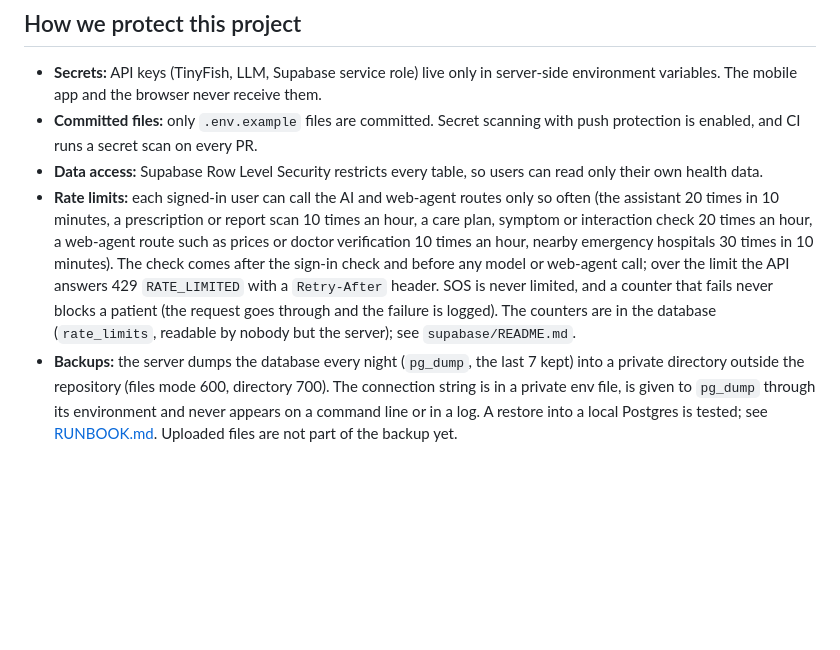
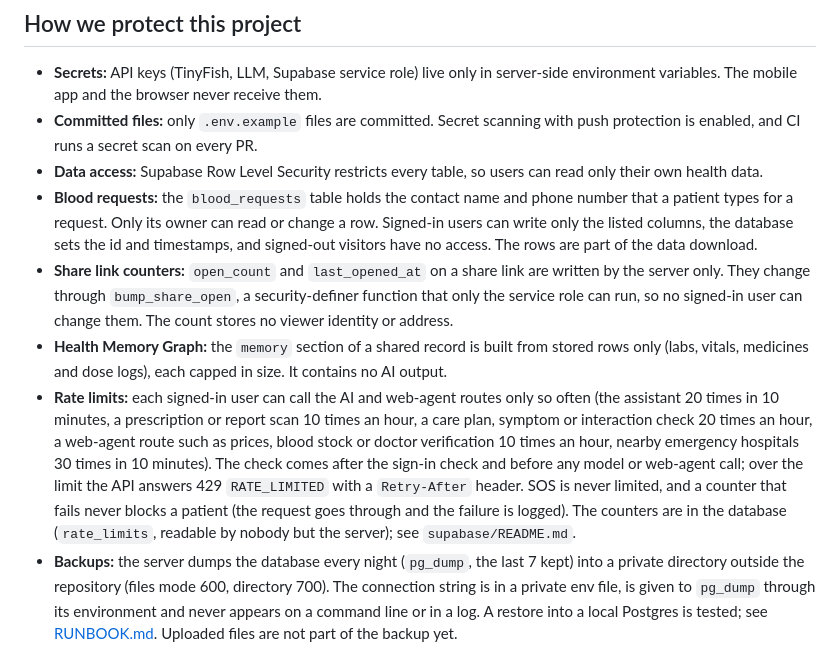
Before and after one commit to AlicanAkyol/vyana, a Markdown page: .github/SECURITY.md, the part around the change. Drawn GitHub-style; blank space fills up the shorter version.

```diff
--- a/.github/SECURITY.md
+++ b/.github/SECURITY.md
@@ -11,7 +11,10 @@ We will reply as soon as possible.
 - **Secrets:** API keys (TinyFish, LLM, Supabase service role) live only in server-side environment variables. The mobile app and the browser never receive them.
 - **Committed files:** only `.env.example` files are committed. Secret scanning with push protection is enabled, and CI runs a secret scan on every PR.
 - **Data access:** Supabase Row Level Security restricts every table, so users can read only their own health data.
-- **Rate limits:** each signed-in user can call the AI and web-agent routes only so often (the assistant 20 times in 10 minutes, a prescription or report scan 10 times an hour, a care plan, symptom or interaction check 20 times an hour, a web-agent route such as prices or doctor verification 10 times an hour, nearby emergency hospitals 30 times in 10 minutes). The check comes after the sign-in check and before any model or web-agent call; over the limit the API answers 429 `RATE_LIMITED` with a `Retry-After` header. SOS is never limited, and a counter that fails never blocks a patient (the request goes through and the failure is logged). The counters are in the database (`rate_limits`, readable by nobody but the server); see `supabase/README.md`.
+- **Blood requests:** the `blood_requests` table holds the contact name and phone number that a patient types for a request. Only its owner can read or change a row. Signed-in users can write only the listed columns, the database sets the id and timestamps, and signed-out visitors have no access. The rows are part of the data download.
+- **Share link counters:** `open_count` and `last_opened_at` on a share link are written by the server only. They change through `bump_share_open`, a security-definer function that only the service role can run, so no signed-in user can change them. The count stores no viewer identity or address.
+- **Health Memory Graph:** the `memory` section of a shared record is built from stored rows only (labs, vitals, medicines and dose logs), each capped in size. It contains no AI output.
+- **Rate limits:** each signed-in user can call the AI and web-agent routes only so often (the assistant 20 times in 10 minutes, a prescription or report scan 10 times an hour, a care plan, symptom or interaction check 20 times an hour, a web-agent route such as prices, blood stock or doctor verification 10 times an hour, nearby emergency hospitals 30 times in 10 minutes). The check comes after the sign-in check and before any model or web-agent call; over the limit the API answers 429 `RATE_LIMITED` with a `Retry-After` header. SOS is never limited, and a counter that fails never blocks a patient (the request goes through and the failure is logged). The counters are in the database (`rate_limits`, readable by nobody but the server); see `supabase/README.md`.
 - **Backups:** the server dumps the database every night (`pg_dump`, the last 7 kept) into a private directory outside the repository (files mode 600, directory 700). The connection string is in a private env file, is given to `pg_dump` through its environment and never appears on a command line or in a log. A restore into a local Postgres is tested; see [RUNBOOK.md](../RUNBOOK.md). Uploaded files are not part of the backup yet.
 - **Code scanning:** CodeQL runs on every PR, and dependency review blocks known-vulnerable packages. Dependabot raises security updates.
 - **Pipelines:** every workflow action is pinned to a full commit SHA and every workflow asks only for the permissions it needs; actionlint and zizmor audit the workflows, gitleaks and Trivy scan the history, the dependencies and the configuration, the Docker image is linted, scanned and checked to start as a non-root user, OWASP ZAP scans the live site passively every week, and an uptime check opens an `incident` issue after two failed checks in a row. Dependabot waits 5 days before proposing a new release (security updates come at once). Nothing is deployed from Actions.
```
Also changed, not shown: ARCHITECTURE.md (+19 -1 lines), README.md (+4 -1 lines).
